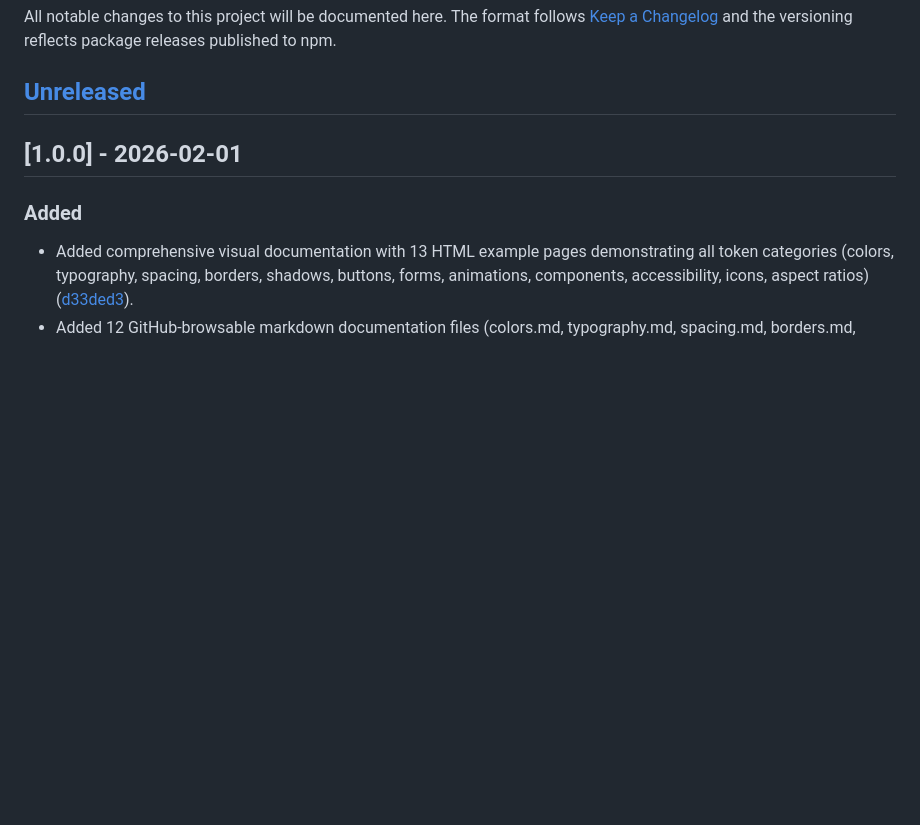
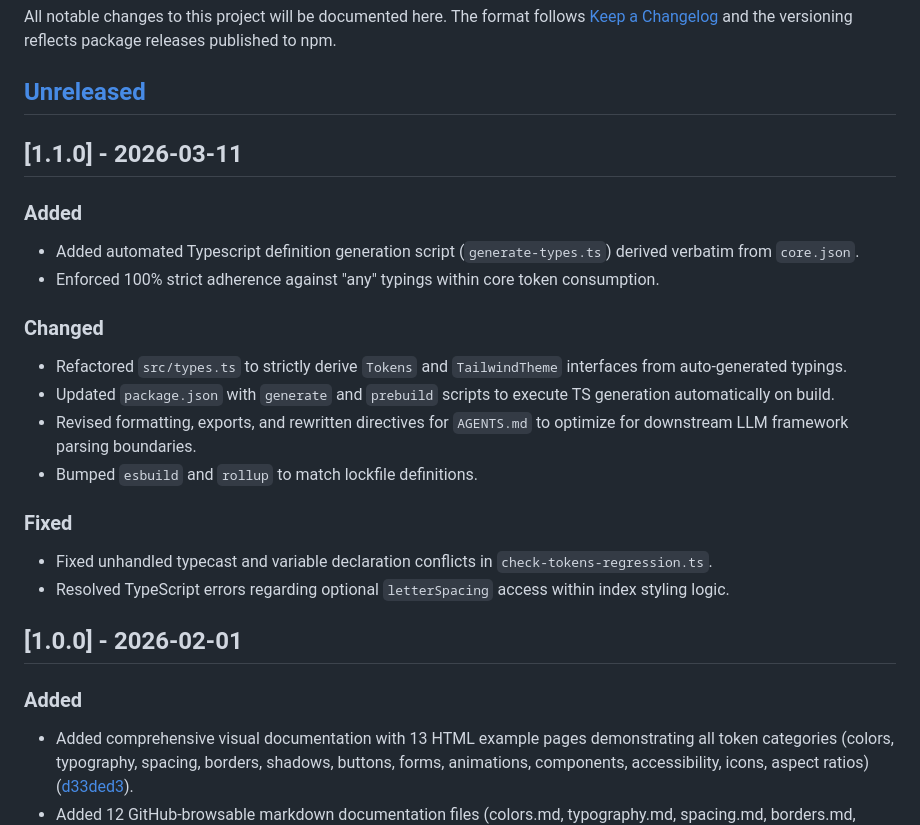
Before and after one commit to phcdevworks/spectre-tokens, a Markdown page: CHANGELOG.md, the part around the change. Drawn GitHub-style; blank space fills up the shorter version.

Commit message:
Add 1.1.0 changelog entry
Add a 1.1.0 release section to CHANGELOG.md documenting: automated TypeScript definition generation (generate-types.ts), strict no-"any" enforcement for core tokens, refactor of src/types.ts to derive types from generated typings, package.json script updates to run generation on build, AGENTS.md formatting/exports updates, tooling bumps (esbuild/rollup), and fixes for token regression checks and optional letterSpacing TypeScript errors.

```diff
--- a/CHANGELOG.md
+++ b/CHANGELOG.md
@@ -3,6 +3,22 @@
 All notable changes to this project will be documented here. The format follows [Keep a Changelog](https://keepachangelog.com/en/1.1.0/) and the versioning reflects package releases published to npm.
 
 ## [Unreleased]
+
+## [1.1.0] - 2026-03-11
+
+### Added
+- Added automated Typescript definition generation script (`generate-types.ts`) derived verbatim from `core.json`.
+- Enforced 100% strict adherence against "any" typings within core token consumption.
+
+### Changed
+- Refactored `src/types.ts` to strictly derive `Tokens` and `TailwindTheme` interfaces from auto-generated typings.
+- Updated `package.json` with `generate` and `prebuild` scripts to execute TS generation automatically on build.
+- Revised formatting, exports, and rewritten directives for `AGENTS.md` to optimize for downstream LLM framework parsing boundaries.
+- Bumped `esbuild` and `rollup` to match lockfile definitions.
+
+### Fixed
+- Fixed unhandled typecast and variable declaration conflicts in `check-tokens-regression.ts`.
+- Resolved TypeScript errors regarding optional `letterSpacing` access within index styling logic.
 
 ## [1.0.0] - 2026-02-01
 
```
